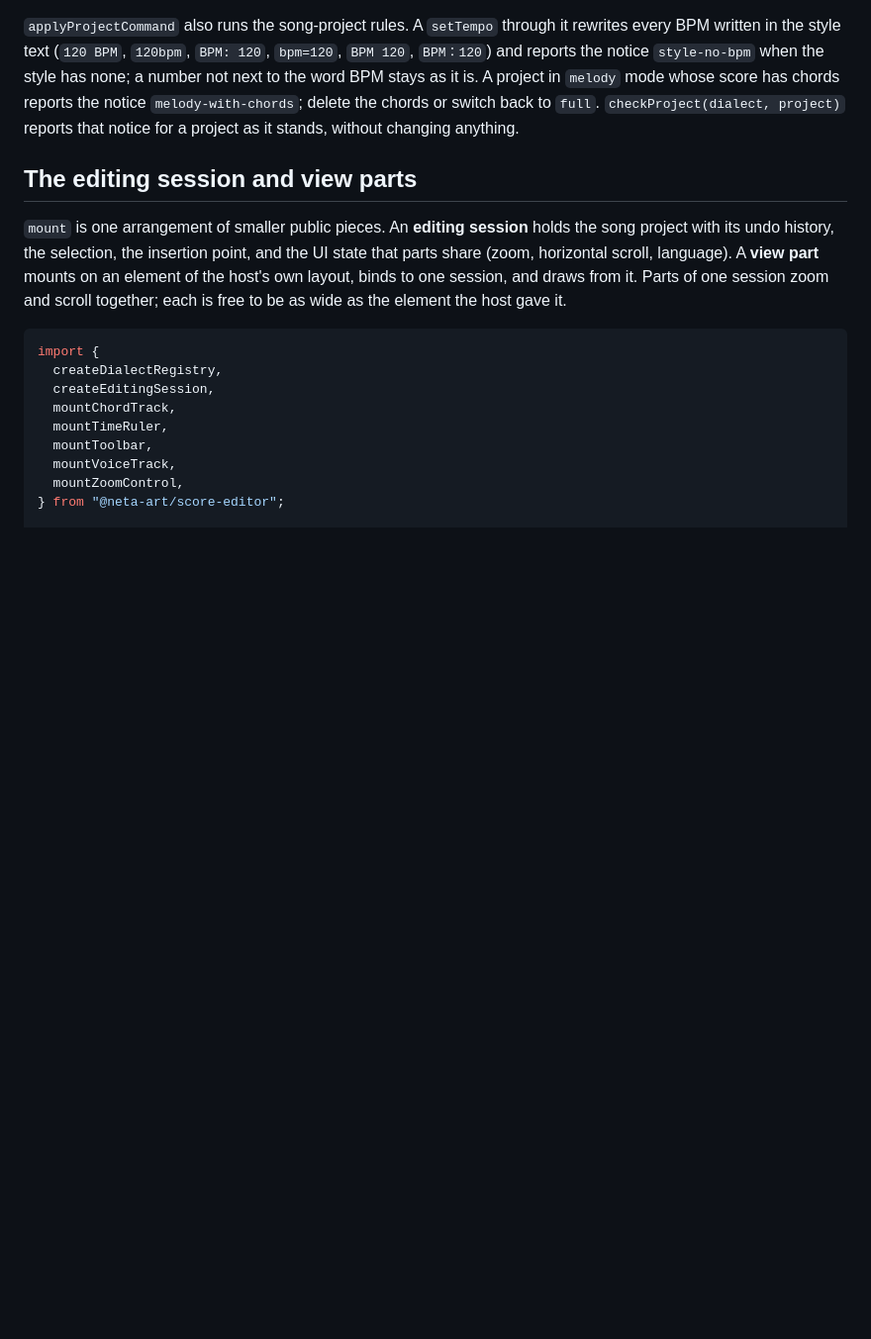
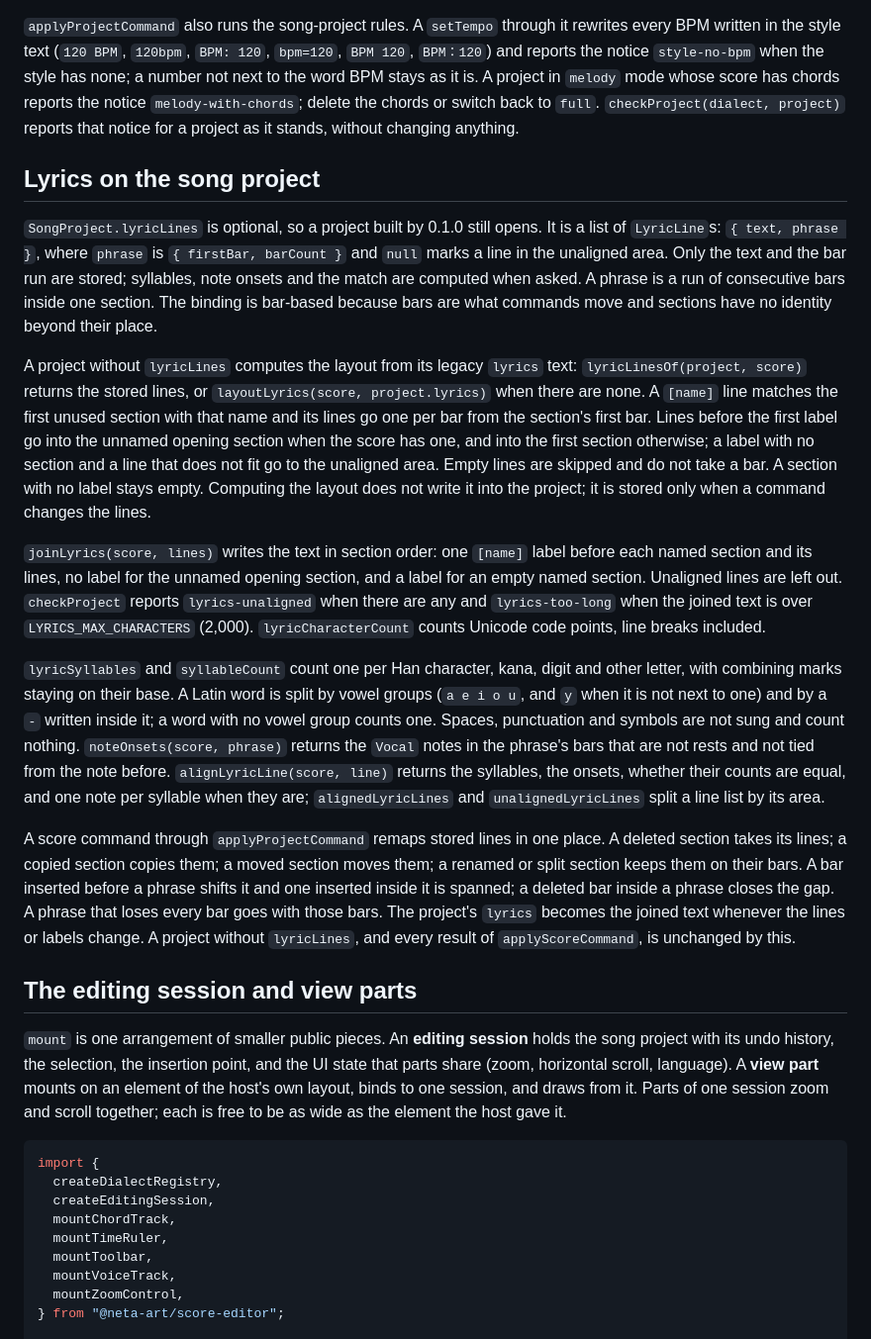
Before and after one commit to netaart/score-editor, a Markdown page: packages/score-editor/README.md, the part around the change. Shown at 99% size. Rendered like a GitHub page; blank space fills up the shorter version.

Commit message:
docs: document lyric lines and their notices

```diff
--- a/packages/score-editor/README.md
+++ b/packages/score-editor/README.md
@@ -65,6 +65,18 @@ Project commands, the `ProjectCommand` union:
 - `setSeed`: sets a whole-number seed, or `null` to clear it.
 
 `applyProjectCommand` also runs the song-project rules. A `setTempo` through it rewrites every BPM written in the style text (`120 BPM`, `120bpm`, `BPM: 120`, `bpm=120`, `BPM 120`, `BPM：120`) and reports the notice `style-no-bpm` when the style has none; a number not next to the word BPM stays as it is. A project in `melody` mode whose score has chords reports the notice `melody-with-chords`; delete the chords or switch back to `full`. `checkProject(dialect, project)` reports that notice for a project as it stands, without changing anything.
+
+## Lyrics on the song project
+
+`SongProject.lyricLines` is optional, so a project built by 0.1.0 still opens. It is a list of `LyricLine`s: `{ text, phrase }`, where `phrase` is `{ firstBar, barCount }` and `null` marks a line in the unaligned area. Only the text and the bar run are stored; syllables, note onsets and the match are computed when asked. A phrase is a run of consecutive bars inside one section. The binding is bar-based because bars are what commands move and sections have no identity beyond their place.
+
+A project without `lyricLines` computes the layout from its legacy `lyrics` text: `lyricLinesOf(project, score)` returns the stored lines, or `layoutLyrics(score, project.lyrics)` when there are none. A `[name]` line matches the first unused section with that name and its lines go one per bar from the section's first bar. Lines before the first label go into the unnamed opening section when the score has one, and into the first section otherwise; a label with no section and a line that does not fit go to the unaligned area. Empty lines are skipped and do not take a bar. A section with no label stays empty. Computing the layout does not write it into the project; it is stored only when a command changes the lines.
+
+`joinLyrics(score, lines)` writes the text in section order: one `[name]` label before each named section and its lines, no label for the unnamed opening section, and a label for an empty named section. Unaligned lines are left out. `checkProject` reports `lyrics-unaligned` when there are any and `lyrics-too-long` when the joined text is over `LYRICS_MAX_CHARACTERS` (2,000). `lyricCharacterCount` counts Unicode code points, line breaks included.
+
+`lyricSyllables` and `syllableCount` count one per Han character, kana, digit and other letter, with combining marks staying on their base. A Latin word is split by vowel groups (`a e i o u`, and `y` when it is not next to one) and by a `-` written inside it; a word with no vowel group counts one. Spaces, punctuation and symbols are not sung and count nothing. `noteOnsets(score, phrase)` returns the `Vocal` notes in the phrase's bars that are not rests and not tied from the note before. `alignLyricLine(score, line)` returns the syllables, the onsets, whether their counts are equal, and one note per syllable when they are; `alignedLyricLines` and `unalignedLyricLines` split a line list by its area.
+
+A score command through `applyProjectCommand` remaps stored lines in one place. A deleted section takes its lines; a copied section copies them; a moved section moves them; a renamed or split section keeps them on their bars. A bar inserted before a phrase shifts it and one inserted inside it is spanned; a deleted bar inside a phrase closes the gap. A phrase that loses every bar goes with those bars. The project's `lyrics` becomes the joined text whenever the lines or labels change. A project without `lyricLines`, and every result of `applyScoreCommand`, is unchanged by this.
 
 ## The editing session and view parts
 
```
Also changed, not shown: 2 other files.
